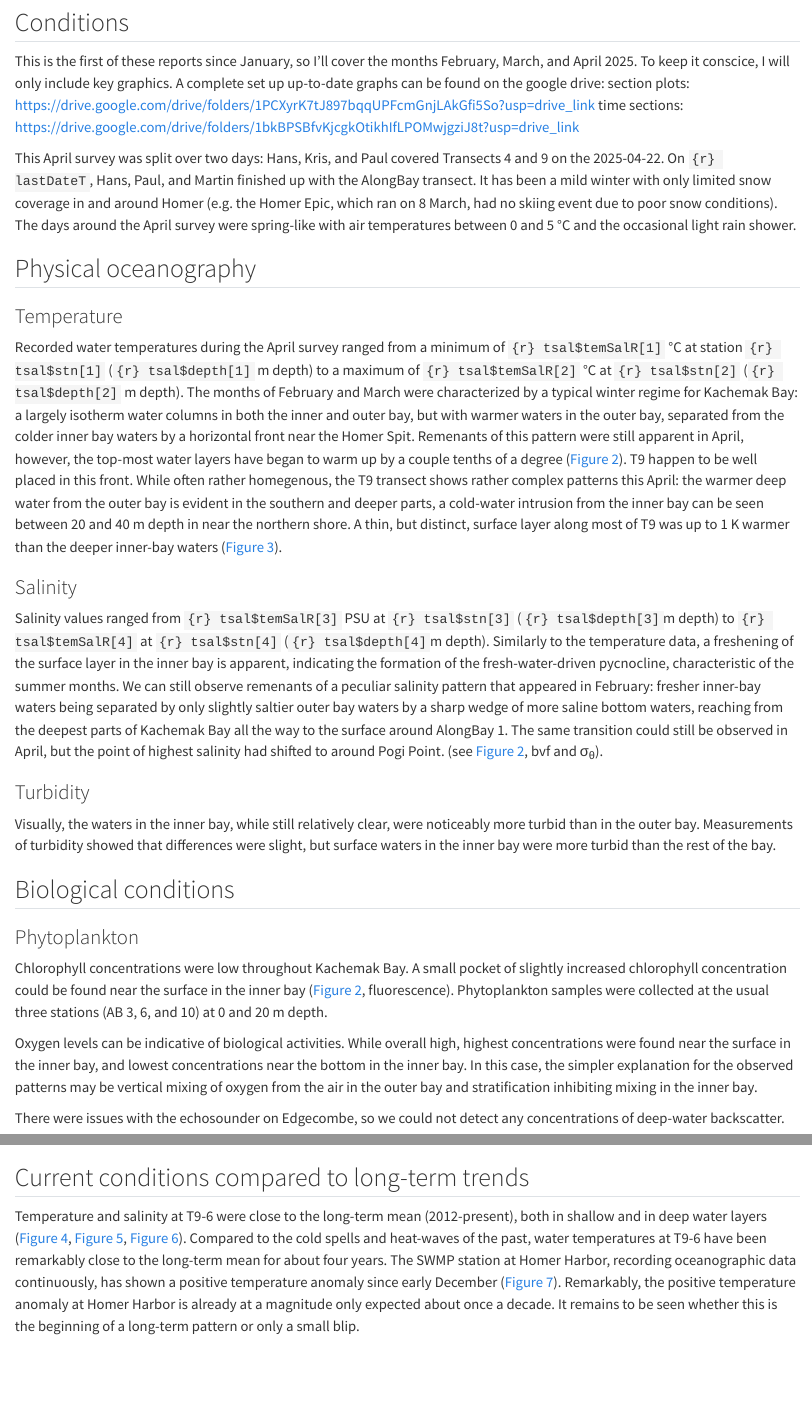
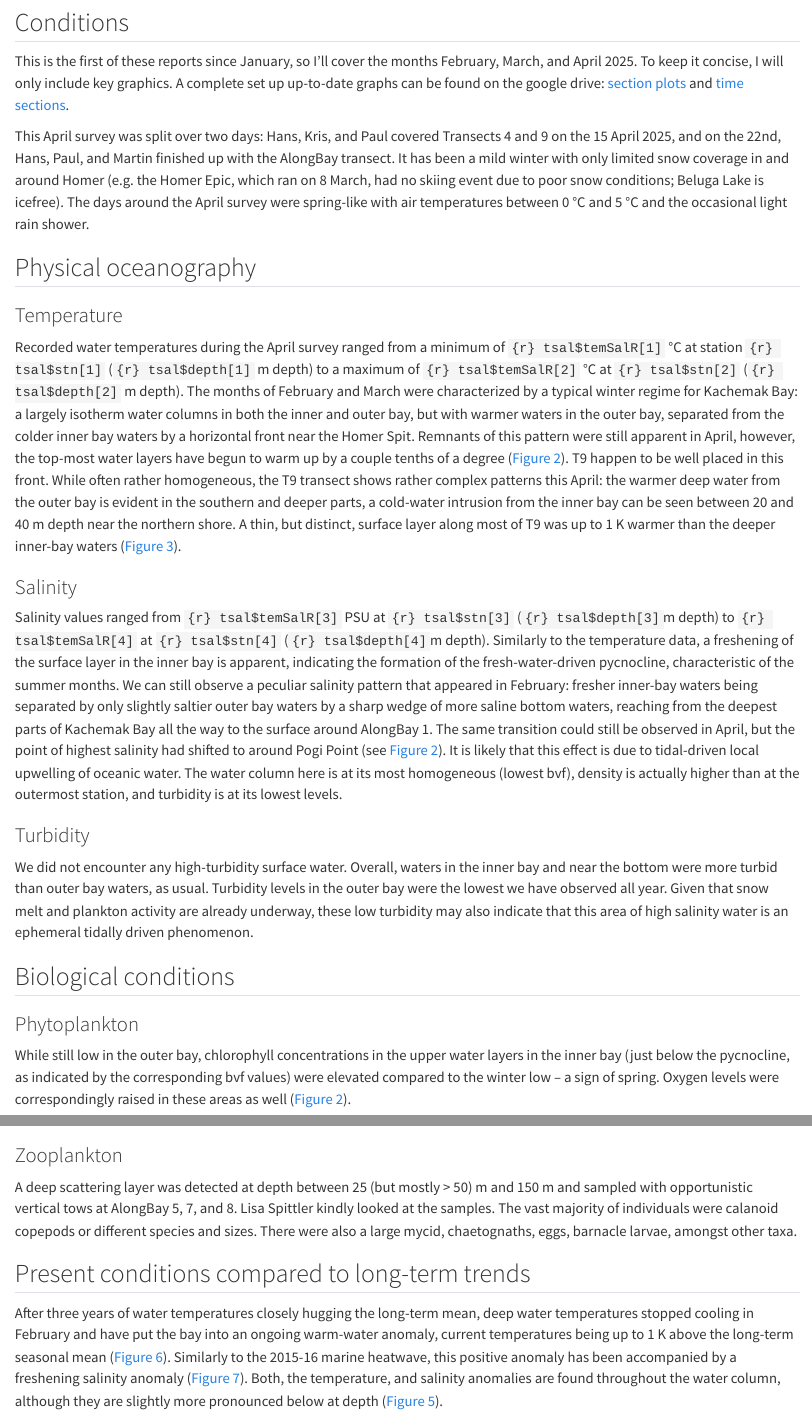
Before and after one commit to akrenner/NOAA-LCI, a Quarto document (MonthlyUpdates/202504_monthly.qmd): the page in a window 1100 px wide, from 1130 px down before the commit and from 1090 px down after it, so that both start at the same text, and a second part further down, joined at a grey line. Rendered offline with R 4.5, knitr and Pandoc in place of Quarto, with nearby package versions; some code elsewhere in the file could not run offline.

Commit message:
fix: Adapt to monthly qmd file to extended surveys spanning more than one day. feat: 2nd draft of 2025-04 monthly write-up.

```diff
--- a/MonthlyUpdates/202504_monthly.qmd
+++ b/MonthlyUpdates/202504_monthly.qmd
@@ -179,14 +179,16 @@ editor: visual
 <!-- On `{r} sDate`, `{r} crewT`  -->
 
 This is the first of these reports since January, so I'll cover the months February, March,
-and April 2025. To keep it conscice, I will only include key graphics. A complete set up up-to-date graphs can be found on the google drive:
-section plots: https://drive.google.com/drive/folders/1PCXyrK7tJ897bqqUPFcmGnjLAkGfi5So?usp=drive_link
-time sections: https://drive.google.com/drive/folders/1bkBPSBfvKjcgkOtikhIfLPOMwjgziJ8t?usp=drive_link
+and April 2025. To keep it concise, I will only include key graphics. A complete set up up-to-date graphs can be found on the google drive:
+[section plots](https://drive.google.com/drive/folders/1PCXyrK7tJ897bqqUPFcmGnjLAkGfi5So?usp=drive_link) and
+[time sections](https://drive.google.com/drive/folders/1bkBPSBfvKjcgkOtikhIfLPOMwjgziJ8t?usp=drive_link).
 <!-- CTD wall:      https://drive.google.com/drive/folders/1VN-g95QcZHpvIeMaH-HEvDzIX0f-cSe6?usp=drive_link -->
 
-This April survey was split over two days: Hans, Kris, and Paul covered Transects 4 and 9 on the 2025-04-22. On `{r} lastDateT`, Hans, Paul, and Martin finished up with the AlongBay transect.
+This April survey was split over two days: Hans, Kris, and Paul covered Transects 4 and 9 on the 15 April 2025, and on the 22nd,
+<!-- `{r} lastDateT`,  -->
+Hans, Paul, and Martin finished up with the AlongBay transect.
 <!-- (@fig-Temp_Airport).  -->
-It has been a mild winter with only limited snow coverage in and around Homer (e.g. the Homer Epic, which ran on 8 March, had no skiing event due to poor snow conditions). The days around the April survey were spring-like with air temperatures between 0 and 5 °C and the occasional light rain shower.
+It has been a mild winter with only limited snow coverage in and around Homer (e.g. the Homer Epic, which ran on 8 March, had no skiing event due to poor snow conditions; Beluga Lake is icefree). The days around the April survey were spring-like with air temperatures between 0 °C and 5 °C and the occasional light rain shower.
 
 <!-- ::: {#fig-elements layout-ncol="1"} -->
 <!-- ![](./media/sa-airTemp-LE.png){#fig-Temp_Airport} -->
@@ -205,52 +207,32 @@ It has been a mild winter with only limited snow coverage in and around Homer (e
 
 <!-- add info on long-term normals for max and min recorded values? mean +/- SD?  -->
 
-Recorded water temperatures during the April survey ranged from a minimum of `{r} tsal$temSalR[1]` °C at station `{r} tsal$stn[1]` (`{r} tsal$depth[1]` m depth) to a maximum of `{r} tsal$temSalR[2]` °C at `{r} tsal$stn[2]` (`{r} tsal$depth[2]` m depth). The months of February and March were characterized by a typical winter regime for Kachemak Bay: a largely isotherm water columns in both the inner and outer bay, but with warmer waters in the outer bay, separated from the colder inner bay waters by a horizontal front near the Homer Spit. Remenants of this pattern were still apparent in April, however, the top-most water layers have began to warm up by a couple tenths of a degree (@fig-tSections_AB). T9 happen to be well placed in this front. While often rather homegenous, the T9 transect shows rather complex patterns this April: the warmer deep water from the outer bay is evident in the southern and deeper parts, a cold-water intrusion from the inner bay can be seen between 20 and 40 m depth in near the northern shore. A thin, but distinct, surface layer along most of T9 was up to 1 K warmer than the deeper inner-bay waters (@fig-tSections_T9).
+Recorded water temperatures during the April survey ranged from a minimum of `{r} tsal$temSalR[1]` °C at station `{r} tsal$stn[1]` (`{r} tsal$depth[1]` m depth) to a maximum of `{r} tsal$temSalR[2]` °C at `{r} tsal$stn[2]` (`{r} tsal$depth[2]` m depth). The months of February and March were characterized by a typical winter regime for Kachemak Bay: a largely isotherm water columns in both the inner and outer bay, but with warmer waters in the outer bay, separated from the colder inner bay waters by a horizontal front near the Homer Spit. Remnants of this pattern were still apparent in April, however, the top-most water layers have begun to warm up by a couple tenths of a degree (@fig-tSections_AB). T9 happen to be well placed in this front. While often rather homogeneous, the T9 transect shows rather complex patterns this April: the warmer deep water from the outer bay is evident in the southern and deeper parts, a cold-water intrusion from the inner bay can be seen between 20 and 40 m depth near the northern shore. A thin, but distinct, surface layer along most of T9 was up to 1 K warmer than the deeper inner-bay waters (@fig-tSections_T9).
 
 
 ### Salinity
 
 Salinity values ranged from `{r} tsal$temSalR[3]` PSU at `{r} tsal$stn[3]` (`{r} tsal$depth[3]`m depth) to `{r} tsal$temSalR[4]` at `{r} tsal$stn[4]` (`{r} tsal$depth[4]`m depth). Similarly to the temperature data, a freshening of the surface layer in the inner bay
 is apparent, indicating the formation of the fresh-water-driven pycnocline, characteristic
-of the summer months. We can still observe remenants of a peculiar salinity pattern that
+of the summer months. We can still observe a peculiar salinity pattern that
 appeared in February: fresher inner-bay waters being separated by only slightly saltier
-outer bay waters by a sharp wedge of more saline bottom waters, reaching from the deepest parts of Kachemak Bay all the way to the surface around AlongBay 1. The same transition could still be observed in April, but the point of highest salinity had shifted to around Pogi Point. (see @fig-tSections_AB, bvf and  σ~θ~).
-
-
-
-
-
-
-
+outer bay waters by a sharp wedge of more saline bottom waters, reaching from the deepest parts of Kachemak Bay all the way to the surface around AlongBay 1. The same transition could still be observed in April, but the point of highest salinity had shifted to around Pogi Point (see @fig-tSections_AB). It is likely that this effect is due to tidal-driven local upwelling of oceanic water. The water column here is at its most homogeneous (lowest bvf), density is actually higher than at the outermost station, and turbidity is at its lowest levels.
 
 
 
 ### Turbidity
 
-Visually, the waters in the inner bay, while still relatively clear, were noticeably more turbid than in the outer bay. Measurements of turbidity showed that differences were slight, but surface waters in the inner bay were more turbid than the rest of the bay.
+We did not encounter any high-turbidity surface water. Overall, waters in the inner bay and near the bottom were more turbid than outer bay waters, as usual. Turbidity levels in the outer bay were the lowest we have observed all year. Given that snow melt and plankton activity are already underway, these low turbidity may also indicate that this area of high salinity water is an ephemeral tidally driven phenomenon.
+
 
 ## Biological conditions
 
 ### Phytoplankton
 
-Chlorophyll concentrations were low throughout Kachemak Bay. A small pocket of slightly
-increased chlorophyll concentration could be found near the surface in the inner bay (@fig-tSections_AB, fluorescence). Phytoplankton samples were collected at the
-usual three stations (AB 3, 6, and 10) at 0 and 20 m depth.
-
-Oxygen levels can be indicative of biological activities. While overall high, highest concentrations were found near the surface in the inner bay, and lowest concentrations near the bottom in the inner bay. In this case, the simpler
-explanation for the observed patterns may be vertical mixing of oxygen from the air
-in the outer bay and stratification inhibiting mixing in the inner bay.
-
-There were issues with the echosounder on Edgecombe, so we could not detect any
-concentrations of deep-water backscatter.
+While still low in the outer bay, chlorophyll concentrations in the upper water layers in the inner bay (just below the pycnocline, as indicated by the corresponding bvf values) were elevated compared to the winter low -- a sign of spring. Oxygen levels were correspondingly raised in these areas as well (@fig-tSections_AB).
 
 <!-- ![Chlorophyll concentration](./%60%7Br%7D%20TSchlorophyll%60) -->
 
-<!-- ### Zooplankton -->
-
-<!-- Backscatter? Species composition? -->
-
-<!-- ### Wildlife -->
 
 
 ::: {#fig-elements layout-ncol="1"}
@@ -264,11 +246,21 @@ Longitudinal and cross-sections of main parameters.
 :::
 
 
-## Current conditions compared to long-term trends
 
-Temperature and salinity at T9-6 were close to the long-term mean (2012-present), both in shallow and in deep water layers (@fig-TSprofile_T9, @fig-TempDeep, @fig-SalDeep). Compared to the cold spells and heat-waves of the past, water temperatures at T9-6 have been remarkably close to the long-term mean for about four years.
+### Zooplankton
+
+A deep scattering layer was detected at depth between 25 (but mostly > 50) m and 150 m and sampled with opportunistic vertical tows at AlongBay 5, 7, and 8. Lisa Spittler kindly looked at the samples. The vast majority of individuals were calanoid copepods or different species and sizes. There were also a large mycid, chaetognaths, eggs, barnacle larvae, amongst other taxa.
+
+<!-- Backscatter? Species composition? -->
+
+<!-- ### Wildlife -->
+
+
+
+## Present conditions compared to long-term trends
+
+After three years of water temperatures closely hugging the long-term mean, deep water temperatures stopped cooling in February and have put the bay into an ongoing warm-water anomaly, current temperatures being up to 1 K above the long-term seasonal mean (@fig-TempDeep). Similarly to the 2015-16 marine heatwave, this positive anomaly has been accompanied by a freshening salinity anomaly (@fig-SalDeep). Both, the temperature, and salinity anomalies are found throughout the water column, although they are slightly more pronounced below at depth (@fig-TSprofile_T9).
+
 <!-- Reflecting the warm air -->
 <!-- temperatures, we now see a small positive temperature anomaly (@fig-TempSurf).  -->
 The SWMP station at Homer Harbor, recording oceanographic data continuously, has shown a
-positive temperature anomaly since early December (@fig-SWMP-homerdeep-temp). Remarkably, the positive temperature anomaly at Homer Harbor is already at a magnitude only expected about once a decade. It remains to be seen whether this is the beginning of a long-term
-pattern or only a small blip.
```
Also changed, not shown: MonthlyUpdates/202504_monthly.qmd (20 more changed lines).
